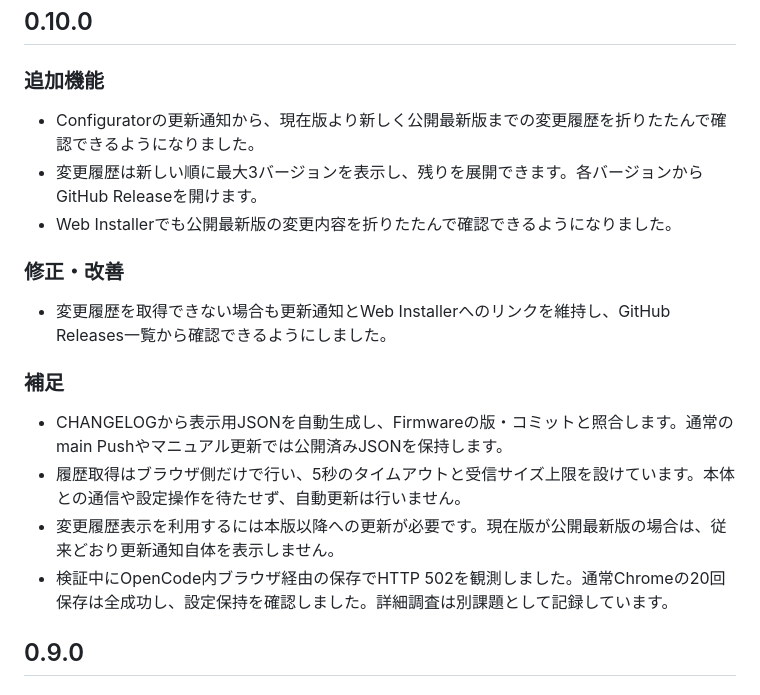
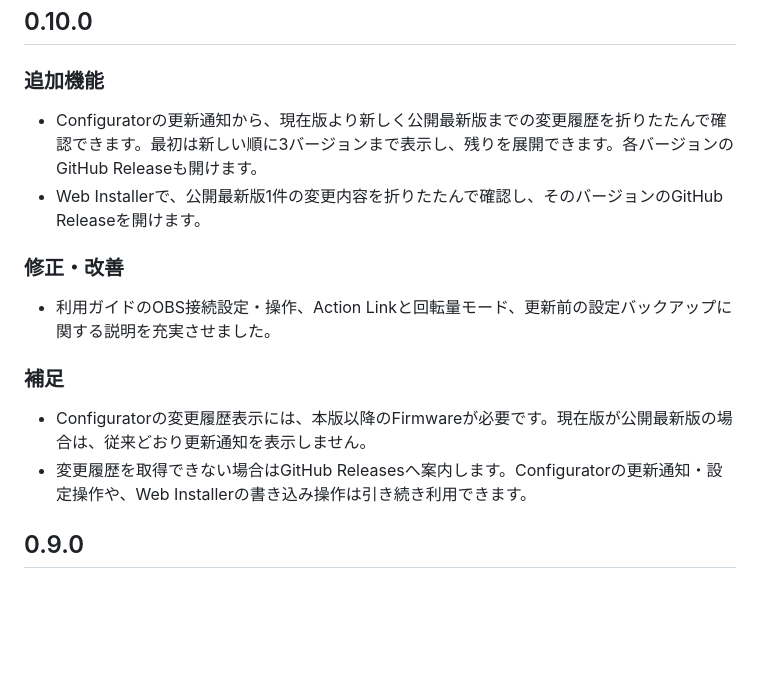
Before and after one commit to shimez/ChainPad, a Markdown page: CHANGELOG.md, the part around the change. Drawn GitHub-style; blank space fills up the shorter version.

Commit message:
docs: consolidate 0.10.0 release notes for users

```diff
--- a/CHANGELOG.md
+++ b/CHANGELOG.md
@@ -8,18 +8,15 @@
 ## 0.10.0
 
 ### 追加機能
-- Configuratorの更新通知から、現在版より新しく公開最新版までの変更履歴を折りたたんで確認できるようになりました。
-- 変更履歴は新しい順に最大3バージョンを表示し、残りを展開できます。各バージョンからGitHub Releaseを開けます。
-- Web Installerでも公開最新版の変更内容を折りたたんで確認できるようになりました。
+- Configuratorの更新通知から、現在版より新しく公開最新版までの変更履歴を折りたたんで確認できます。最初は新しい順に3バージョンまで表示し、残りを展開できます。各バージョンのGitHub Releaseも開けます。
+- Web Installerで、公開最新版1件の変更内容を折りたたんで確認し、そのバージョンのGitHub Releaseを開けます。
 
 ### 修正・改善
-- 変更履歴を取得できない場合も更新通知とWeb Installerへのリンクを維持し、GitHub Releases一覧から確認できるようにしました。
+- 利用ガイドのOBS接続設定・操作、Action Linkと回転量モード、更新前の設定バックアップに関する説明を充実させました。
 
 ### 補足
-- CHANGELOGから表示用JSONを自動生成し、Firmwareの版・コミットと照合します。通常のmain Pushやマニュアル更新では公開済みJSONを保持します。
-- 履歴取得はブラウザ側だけで行い、5秒のタイムアウトと受信サイズ上限を設けています。本体との通信や設定操作を待たせず、自動更新は行いません。
-- 変更履歴表示を利用するには本版以降への更新が必要です。現在版が公開最新版の場合は、従来どおり更新通知自体を表示しません。
-- 検証中にOpenCode内ブラウザ経由の保存でHTTP 502を観測しました。通常Chromeの20回保存は全成功し、設定保持を確認しました。詳細調査は別課題として記録しています。
+- Configuratorの変更履歴表示には、本版以降のFirmwareが必要です。現在版が公開最新版の場合は、従来どおり更新通知を表示しません。
+- 変更履歴を取得できない場合はGitHub Releasesへ案内します。Configuratorの更新通知・設定操作や、Web Installerの書き込み操作は引き続き利用できます。
 
 ## 0.9.0
 
```
